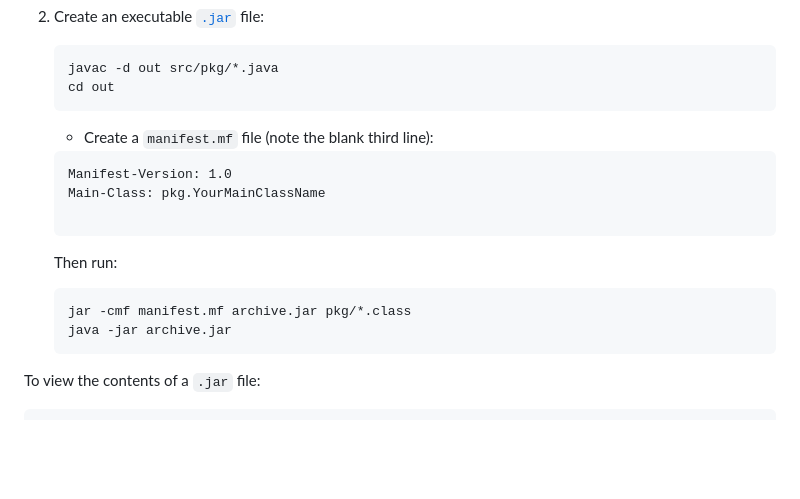
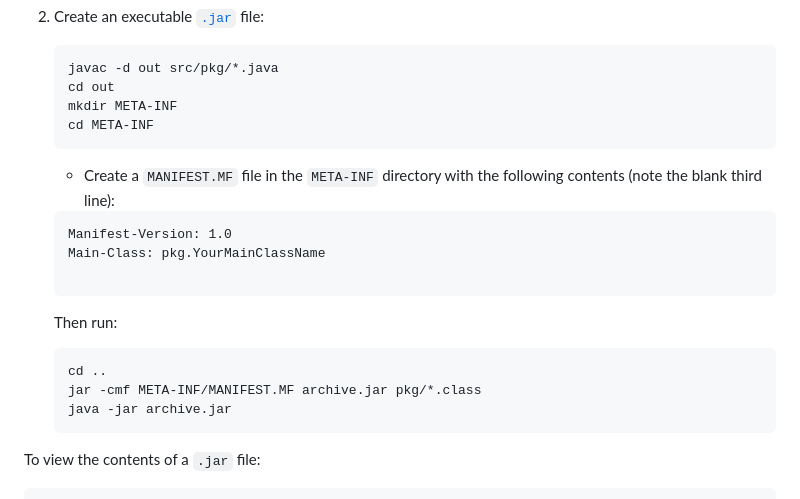
Before and after one commit to chrislattman/blogging-project, a Markdown page: docs/java/README.md, the part around the change. GitHub-like rendering; blank space fills up the shorter version.

````diff
--- a/docs/java/README.md
+++ b/docs/java/README.md
@@ -152,9 +152,11 @@ To build and run a Java project from the command line, you have two options:
     ```
     javac -d out src/pkg/*.java
     cd out
+    mkdir META-INF
+    cd META-INF
     ```
 
-    - Create a `manifest.mf` file (note the blank third line):
+    - Create a `MANIFEST.MF` file in the `META-INF` directory with the following contents (note the blank third line):
 
     ```
     Manifest-Version: 1.0
@@ -165,7 +167,8 @@ To build and run a Java project from the command line, you have two options:
     Then run:
 
     ```
-    jar -cmf manifest.mf archive.jar pkg/*.class
+    cd ..
+    jar -cmf META-INF/MANIFEST.MF archive.jar pkg/*.class
     java -jar archive.jar
     ```
 
````
